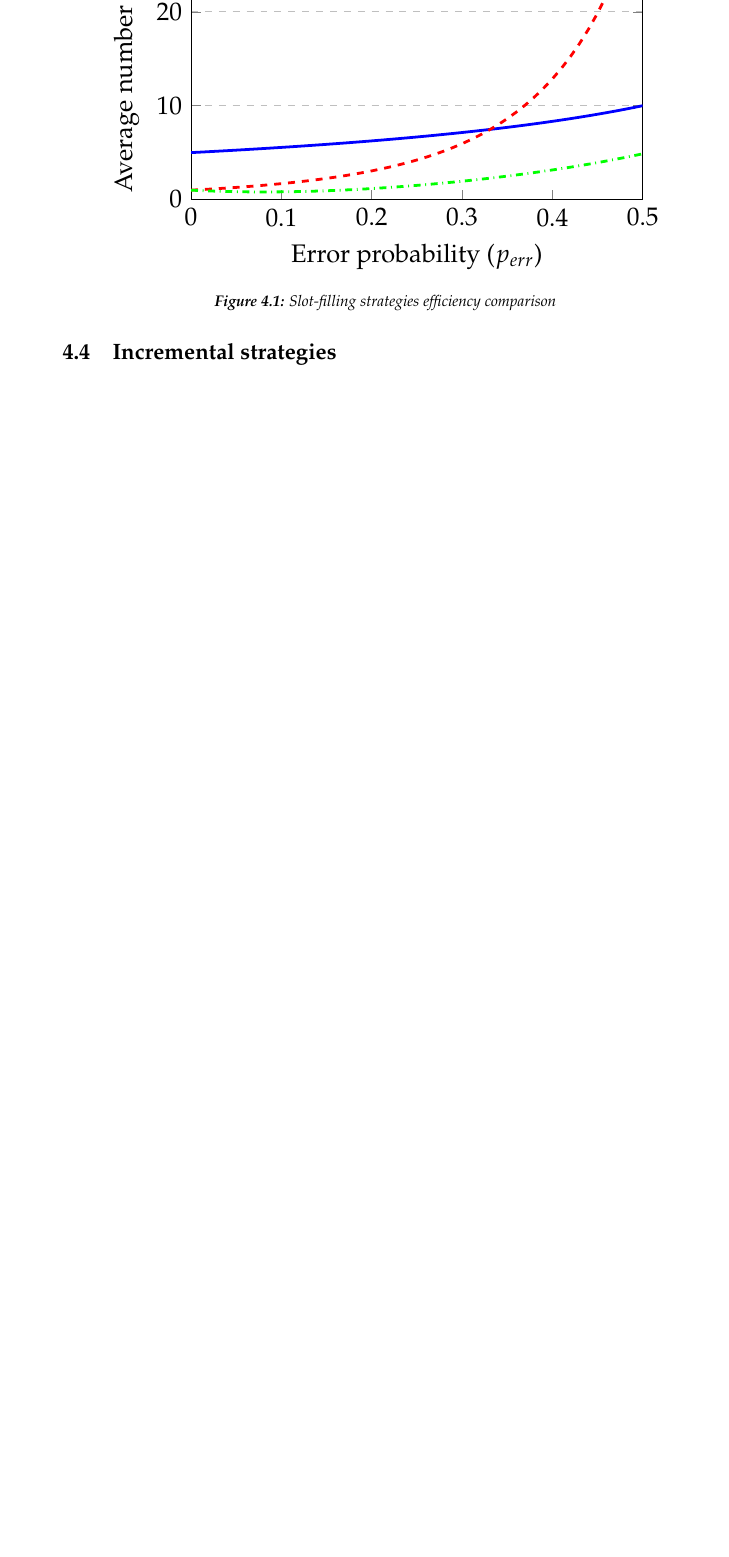
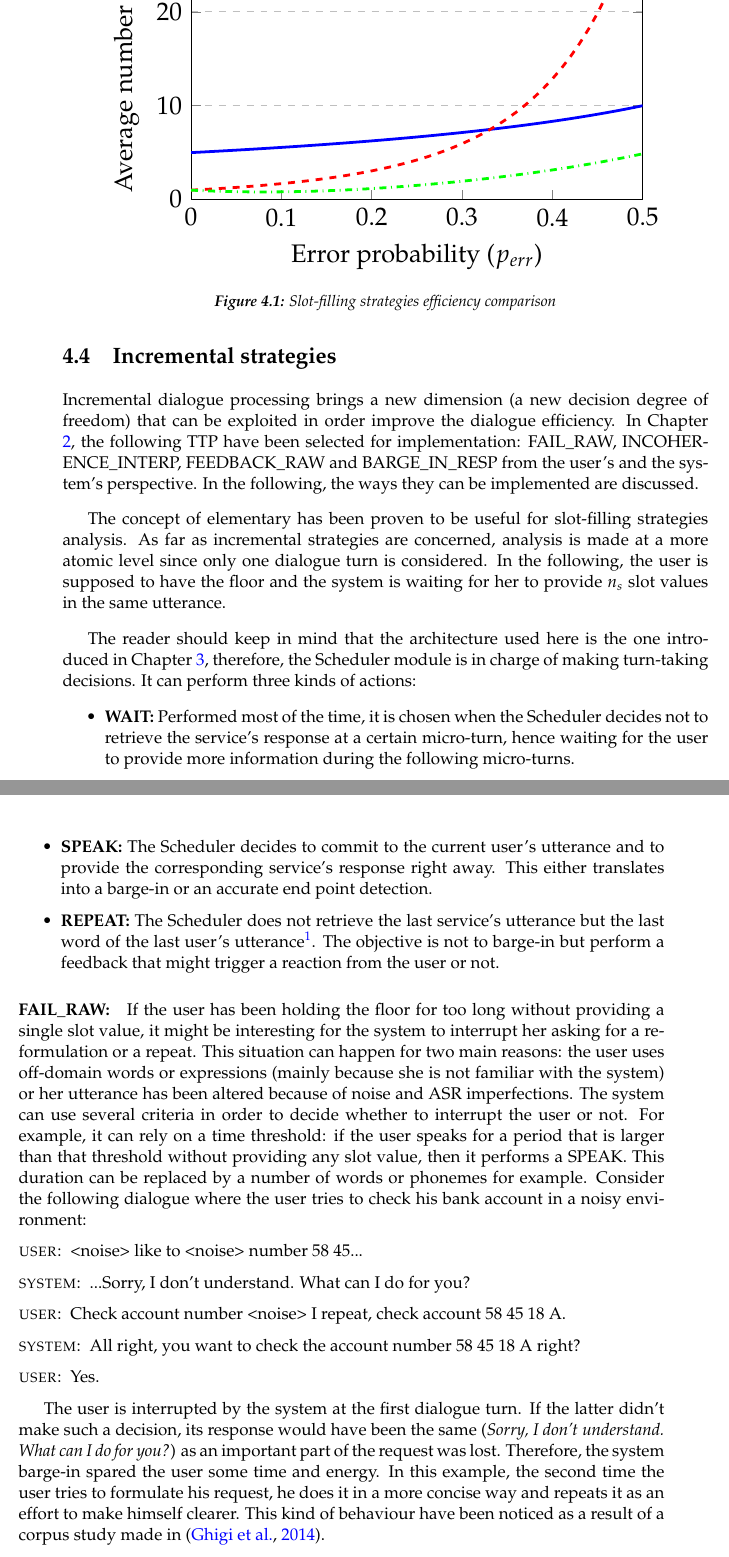
Before and after one commit to hatimk/Thesis, a LaTeX thesis (thesis.tex, which reads strategies/strategies.tex): part of page 71 of 113 before the commit and two parts of pages 71 and 72 of 113 after it, the two joined at a grey line, cut so that both start at the same text, the shorter picture padded with empty space. Compiled offline with pdfLaTeX.

Commit message:
Incremental strategies abstract

```diff
--- a/strategies/strategies.tex
+++ b/strategies/strategies.tex
@@ -389,3 +389,29 @@
 
 \section{Incremental strategies}
 \label{sec:incrstrat}
+
+     Incremental dialogue processing brings a new dimension (a new decision degree of freedom) that can be exploited in order improve the dialogue efficiency. In Chapter \ref{ch:taxonomy}, the following TTP have been selected for implementation: FAIL\_RAW, INCOHERENCE\_INTERP, FEEDBACK\_RAW and BARGE\_IN\_RESP from the user's and the system's perspective. In the following, the ways they can be implemented are discussed.
+
+     The concept of elementary has been proven to be useful for slot-filling strategies analysis. As far as incremental strategies are concerned, analysis is made at a more atomic level since only one dialogue turn is considered. In the following, the user is supposed to have the floor and the system is waiting for her to provide $n_s$ slot values in the same utterance.
+
+     The reader should keep in mind that the architecture used here is the one introduced in Chapter \ref{ch:architecture}, therefore, the Scheduler module is in charge of making turn-taking decisions. It can perform three kinds of actions:
+
+     \begin{itemize}
+       \item \textbf{WAIT:} Performed most of the time, it is chosen when the Scheduler decides not to retrieve the service's response at a certain micro-turn, hence waiting for the user to provide more information during the following micro-turns.
+       \item \textbf{SPEAK:} The Scheduler decides to commit to the current user's utterance and to provide the corresponding service's response right away. This either translates into a barge-in or an accurate end point detection.
+       \item \textbf{REPEAT:} The Scheduler does not retrieve the last service's utterance but the last word of the last user's utterance\footnote{This is a simple way of simulating feedback. In reality, any part of the last partial utterance could be repeated.}. The objective is not to barge-in but perform a feedback that might trigger a reaction from the user or not.
+     \end{itemize}
+
+     \paragraph{FAIL\_RAW:} If the user has been holding the floor for too long without providing a single slot value, it might be interesting for the system to interrupt her asking for a reformulation or a repeat. This situation can happen for two main reasons: the user uses off-domain words or expressions (mainly because she is not familiar with the system) or her utterance has been altered because of noise and ASR imperfections. The system can use several criteria in order to decide whether to interrupt the user or not. For example, it can rely on a time threshold: if the user speaks for a period that is larger than that threshold without providing any slot value, then it performs a SPEAK. This duration can be replaced by a number of words or phonemes for example. Consider the following dialogue where the user tries to check his bank account in a noisy environment:
+
+          \begin{dialogue}
+            \speak{USER} <noise> like to <noise> number 58 45...
+            \speak{SYSTEM} ...Sorry, I don't understand. What can I do for you?
+            \speak{USER} Check account number <noise> I repeat, check account 58 45 18 A.
+            \speak{SYSTEM} All right, you want to check the account number 58 45 18 A right?
+            \speak{USER} Yes.
+          \end{dialogue}
+
+          The user is interrupted by the system at the first dialogue turn. If the latter didn't make such a decision, its response would have been the same (\textit{Sorry, I don't understand. What can I do for you?}) as an important part of the request was lost. Therefore, the system barge-in spared the user some time and energy. In this example, the second time the user tries to formulate his request, he does it in a more concise way and repeats it as an effort to make himself clearer. This kind of behaviour have been noticed as a result of a corpus study made in \cite{Ghigi2014}.
+
+     \paragraph{INCOHERENCE\_INTERP:}
```
Also changed, not shown: thesis.pdf, strategies/strategies.tex (2 more changed lines), 29 other files.
